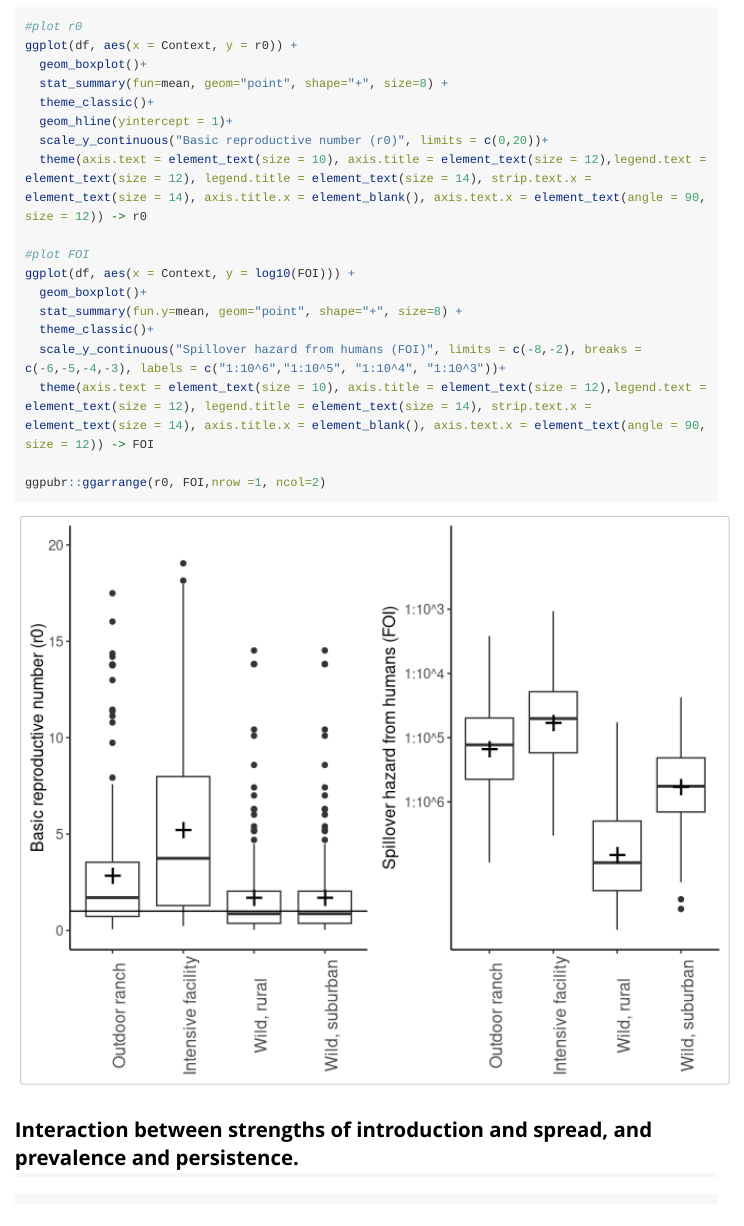
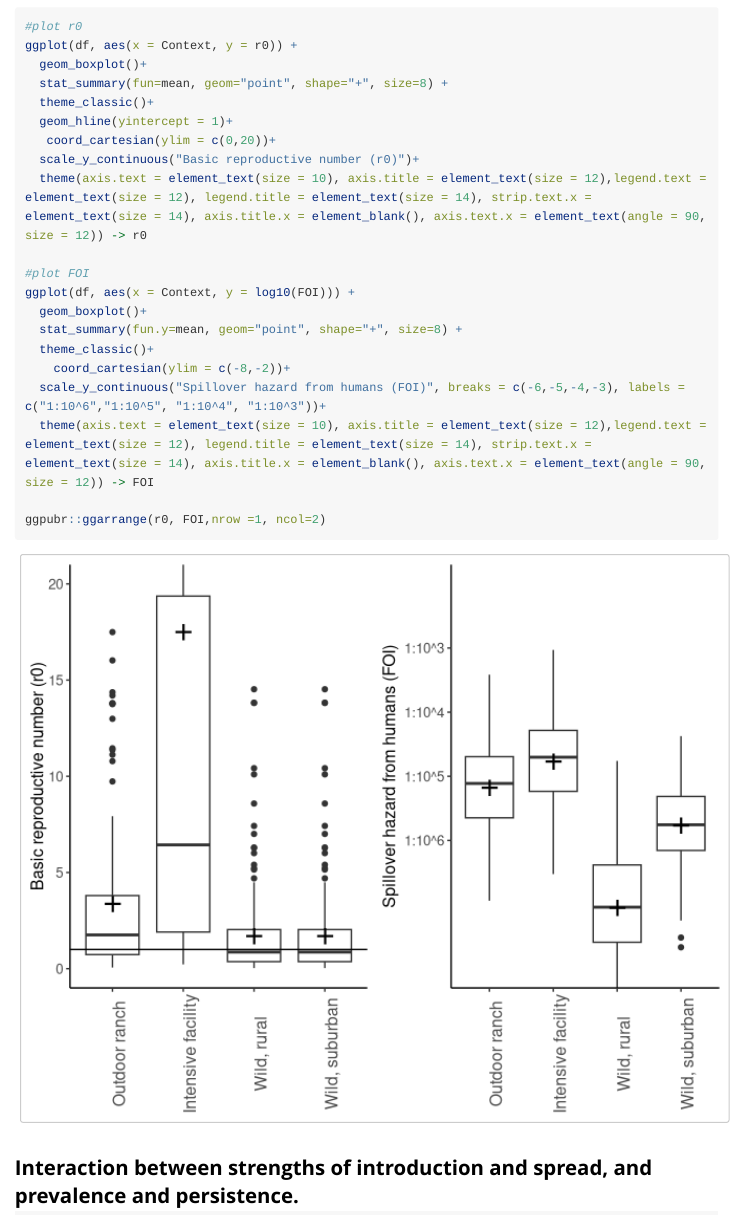
Before and after one commit to javirudolph/whitetailedSIRS, an R Markdown document (vignettes/Visualize_by_context.Rmd): the page in a window 1100 px wide, from 1250 px down. Rendered offline with R 4.5, knitr and Pandoc, with nearby package versions; some code elsewhere in the file could not run offline; long lines of code are wrapped.

Commit message:
Updates to r0 and foi plots

```diff
--- a/vignettes/Visualize_by_context.Rmd
+++ b/vignettes/Visualize_by_context.Rmd
@@ -61,7 +61,8 @@ ggplot(df, aes(x = Context, y = r0)) +
   stat_summary(fun=mean, geom="point", shape="+", size=8) +
   theme_classic()+
   geom_hline(yintercept = 1)+
-  scale_y_continuous("Basic reproductive number (r0)", limits = c(0,20))+
+   coord_cartesian(ylim = c(0,20))+
+  scale_y_continuous("Basic reproductive number (r0)")+
   theme(axis.text = element_text(size = 10), axis.title = element_text(size = 12),legend.text = element_text(size = 12), legend.title = element_text(size = 14), strip.text.x = element_text(size = 14), axis.title.x = element_blank(), axis.text.x = element_text(angle = 90, size = 12)) -> r0
 
 #plot FOI
@@ -69,7 +70,8 @@ ggplot(df, aes(x = Context, y = log10(FOI))) +
   geom_boxplot()+
   stat_summary(fun.y=mean, geom="point", shape="+", size=8) +
   theme_classic()+
-  scale_y_continuous("Spillover hazard from humans (FOI)", limits = c(-8,-2), breaks = c(-6,-5,-4,-3), labels = c("1:10^6","1:10^5", "1:10^4", "1:10^3"))+
+    coord_cartesian(ylim = c(-8,-2))+
+  scale_y_continuous("Spillover hazard from humans (FOI)", breaks = c(-6,-5,-4,-3), labels = c("1:10^6","1:10^5", "1:10^4", "1:10^3"))+
   theme(axis.text = element_text(size = 10), axis.title = element_text(size = 12),legend.text = element_text(size = 12), legend.title = element_text(size = 14), strip.text.x = element_text(size = 14), axis.title.x = element_blank(), axis.text.x = element_text(angle = 90, size = 12)) -> FOI
 
 ggpubr::ggarrange(r0, FOI,nrow =1, ncol=2)
```
Also changed, not shown: 2 other files.
